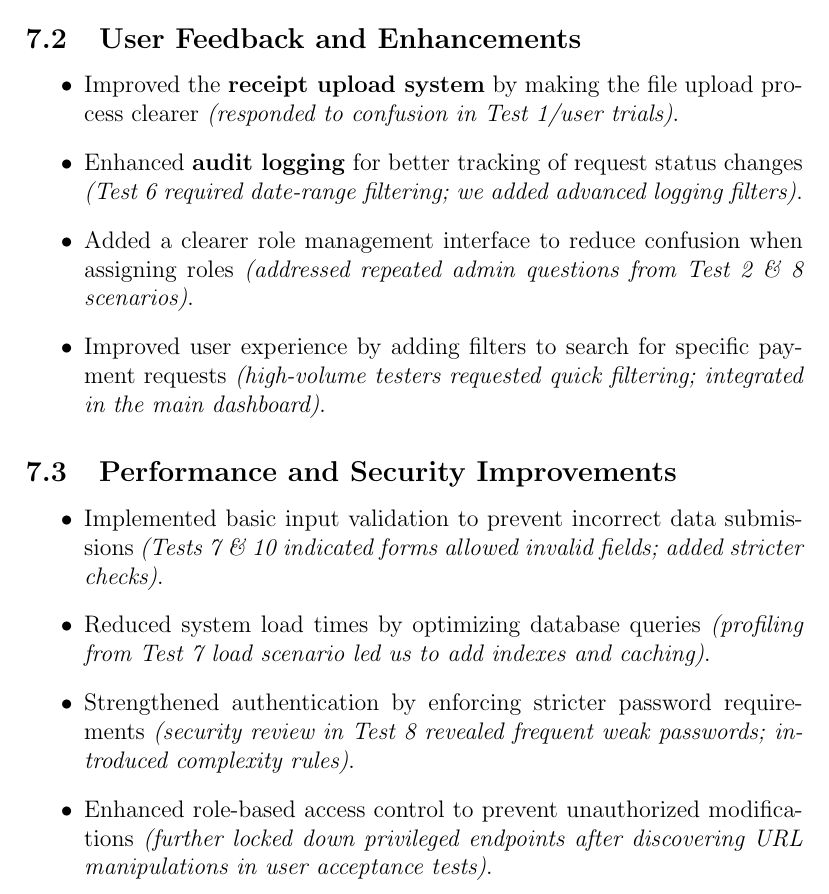
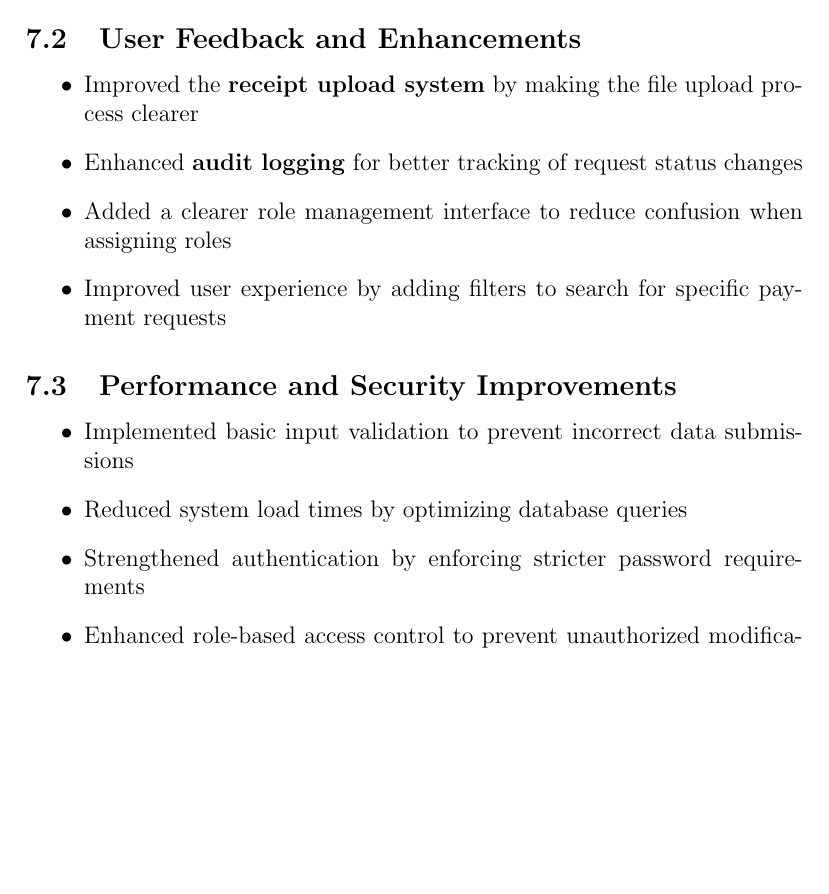
Before and after one commit to Housam2020/MES-ERP, a LaTeX document (docs/VnVReport/VnVReport.tex): part of page 22 of 35 before the commit and part of page 22 of 34 after it, cut so that both start at the same text, the shorter picture padded with empty space. Compiled offline with pdfLaTeX.

Commit message:
minor changes

```diff
--- a/docs/VnVReport/VnVReport.tex
+++ b/docs/VnVReport/VnVReport.tex
@@ -626,33 +626,20 @@ the V\&V process improved the project’s overall quality.
 \begin{itemize}
   \item Improved the \textbf{receipt upload system} by making the file upload
   process clearer
-  \emph{(responded to confusion in Test 1\slash user trials)}.
   \item Enhanced \textbf{audit logging} for better tracking of request status
   changes
-  \emph{(Test 6 required date-range filtering; we added advanced logging filters)}.
   \item Added a clearer role management interface to reduce confusion when
   assigning roles
-  \emph{(addressed repeated admin questions from Test 2 \& 8 scenarios)}.
   \item Improved user experience by adding filters to search for specific
   payment requests
-  \emph{(high-volume testers requested quick filtering; integrated in the
-  main dashboard)}.
 \end{itemize}
 
 \subsection{Performance and Security Improvements}
 \begin{itemize}
   \item Implemented basic input validation to prevent incorrect data submissions
-  \emph{(Tests 7 \& 10 indicated forms allowed invalid fields;
-  added stricter checks)}.
   \item Reduced system load times by optimizing database queries
-  \emph{(profiling from Test 7 load scenario led us to add indexes and
-  caching)}.
   \item Strengthened authentication by enforcing stricter password requirements
-  \emph{(security review in Test 8 revealed frequent weak passwords;
-  introduced complexity rules)}.
   \item Enhanced role-based access control to prevent unauthorized modifications
-  \emph{(further locked down privileged endpoints after discovering URL
-  manipulations in user acceptance tests)}.
 \end{itemize}
 
 \noindent
```
Also changed, not shown: docs/VnVReport/VnVReport.pdf.
